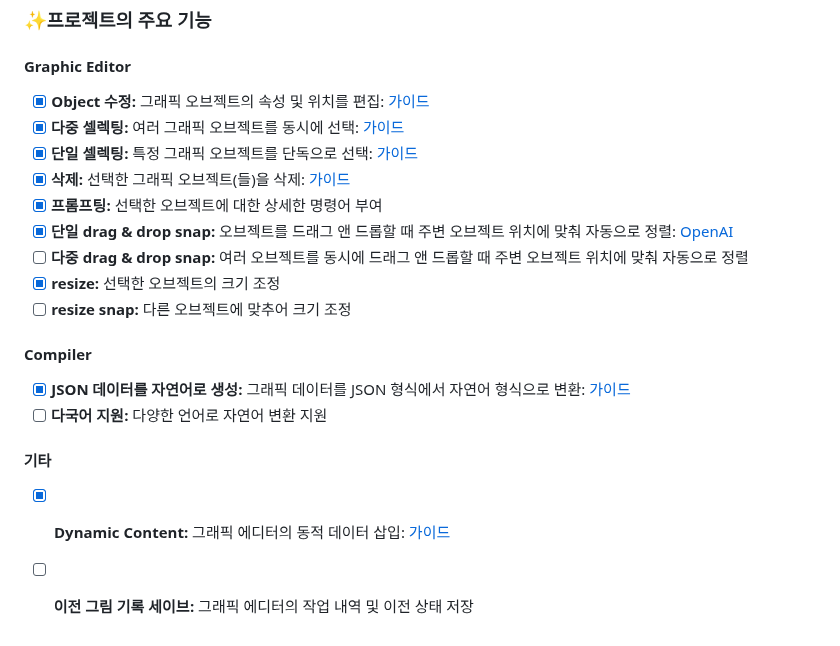
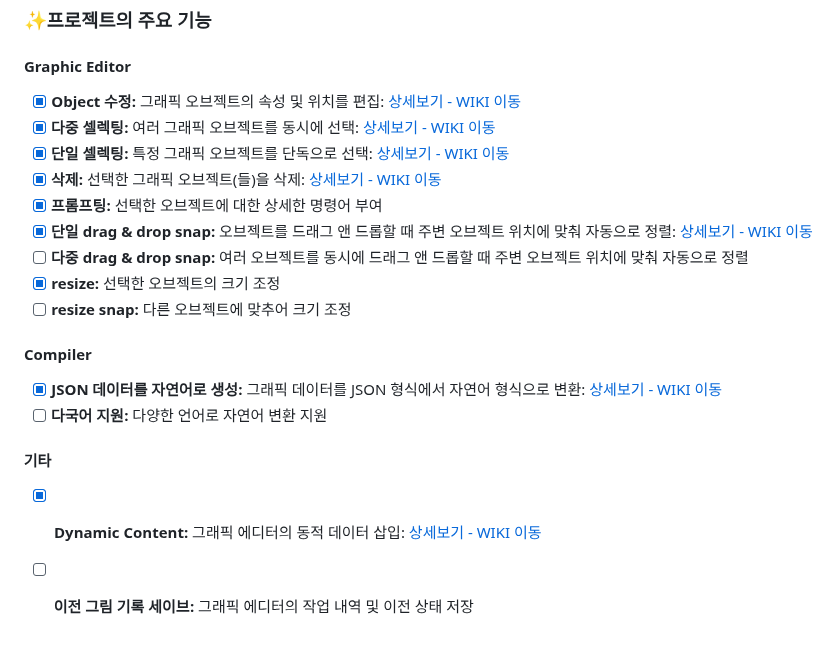
Before and after one commit to tomatoM4to/Canvas-Compiler, a Markdown page: README.md, the part around the change. Drawn GitHub-style.

```diff
--- a/README.md
+++ b/README.md
@@ -52,20 +52,20 @@ Chat GPT와 같은 LLM을 사용하면서 텍스트를 통해 명령을 주는
 ### ✨프로젝트의 주요 기능
 
 #### Graphic Editor
-- [x] **Object 수정:** 그래픽 오브젝트의 속성 및 위치를 편집: [가이드](https://github.com/tomatoM4to/Canvas-Compiler/wiki/Grapic-Editor#object-%EC%88%98%EC%A0%95)
-- [x] **다중 셀렉팅:** 여러 그래픽 오브젝트를 동시에 선택: [가이드](https://github.com/tomatoM4to/Canvas-Compiler/wiki/Grapic-Editor#%EB%8B%A4%EC%A4%91-%EC%85%80%EB%A0%89%ED%8C%85-%EA%B8%B0%EB%8A%A5)
-- [x] **단일 셀렉팅:** 특정 그래픽 오브젝트를 단독으로 선택: [가이드](https://github.com/tomatoM4to/Canvas-Compiler/wiki/Grapic-Editor#%EB%8B%A8%EC%9D%BC-%EC%85%80%EB%A0%89%ED%8C%85-%EA%B8%B0%EB%8A%A5)
-- [x] **삭제:** 선택한 그래픽 오브젝트(들)을 삭제: [가이드](https://github.com/tomatoM4to/Canvas-Compiler/wiki/Grapic-Editor#%EC%82%AD%EC%A0%9C)
+- [x] **Object 수정:** 그래픽 오브젝트의 속성 및 위치를 편집: [상세보기 - WIKI 이동](https://github.com/tomatoM4to/Canvas-Compiler/wiki/Grapic-Editor#object-%EC%88%98%EC%A0%95)
+- [x] **다중 셀렉팅:** 여러 그래픽 오브젝트를 동시에 선택: [상세보기 - WIKI 이동](https://github.com/tomatoM4to/Canvas-Compiler/wiki/Grapic-Editor#%EB%8B%A4%EC%A4%91-%EC%85%80%EB%A0%89%ED%8C%85-%EA%B8%B0%EB%8A%A5)
+- [x] **단일 셀렉팅:** 특정 그래픽 오브젝트를 단독으로 선택: [상세보기 - WIKI 이동](https://github.com/tomatoM4to/Canvas-Compiler/wiki/Grapic-Editor#%EB%8B%A8%EC%9D%BC-%EC%85%80%EB%A0%89%ED%8C%85-%EA%B8%B0%EB%8A%A5)
+- [x] **삭제:** 선택한 그래픽 오브젝트(들)을 삭제: [상세보기 - WIKI 이동](https://github.com/tomatoM4to/Canvas-Compiler/wiki/Grapic-Editor#%EC%82%AD%EC%A0%9C)
 - [x] **프롬프팅:** 선택한 오브젝트에 대한 상세한 명령어 부여
-- [x] **단일 drag & drop snap:** 오브젝트를 드래그 앤 드롭할 때 주변 오브젝트 위치에 맞춰 자동으로 정렬: [OpenAI]([https://www.openai.com/](https://github.com/tomatoM4to/Canvas-Compiler/wiki/Grapic-Editor#%EC%8A%A4%EB%83%85-%EA%B8%B0%EB%8A%A5))
+- [x] **단일 drag & drop snap:** 오브젝트를 드래그 앤 드롭할 때 주변 오브젝트 위치에 맞춰 자동으로 정렬: [상세보기 - WIKI 이동]([https://www.openai.com/](https://github.com/tomatoM4to/Canvas-Compiler/wiki/Grapic-Editor#%EC%8A%A4%EB%83%85-%EA%B8%B0%EB%8A%A5))
 - [ ] **다중 drag & drop snap:** 여러 오브젝트를 동시에 드래그 앤 드롭할 때 주변 오브젝트 위치에 맞춰 자동으로 정렬
 - [x] **resize:** 선택한 오브젝트의 크기 조정
 - [ ] **resize snap:** 다른 오브젝트에 맞추어 크기 조정
 
 #### Compiler
-- [x] **JSON 데이터를 자연어로 생성:** 그래픽 데이터를 JSON 형식에서 자연어 형식으로 변환: [가이드](https://github.com/tomatoM4to/Canvas-Compiler/wiki/Compiler#json-%EB%8D%B0%EC%9D%B4%ED%84%B0-%EC%9E%90%EC%97%B0%EC%96%B4-%EC%83%9D%EC%84%B1)
+- [x] **JSON 데이터를 자연어로 생성:** 그래픽 데이터를 JSON 형식에서 자연어 형식으로 변환: [상세보기 - WIKI 이동](https://github.com/tomatoM4to/Canvas-Compiler/wiki/Compiler#json-%EB%8D%B0%EC%9D%B4%ED%84%B0-%EC%9E%90%EC%97%B0%EC%96%B4-%EC%83%9D%EC%84%B1)
 - [ ] **다국어 지원:** 다양한 언어로 자연어 변환 지원
 
 #### 기타
-- [x] **Dynamic Content:** 그래픽 에디터의 동적 데이터 삽입: [가이드](https://github.com/tomatoM4to/Canvas-Compiler/wiki/%EA%B8%B0%ED%83%80#%EB%8F%99%EC%A0%81-%EB%8D%B0%EC%9D%B4%ED%84%B0-%EC%82%BD%EC%9E%85)
+- [x] **Dynamic Content:** 그래픽 에디터의 동적 데이터 삽입: [상세보기 - WIKI 이동](https://github.com/tomatoM4to/Canvas-Compiler/wiki/%EA%B8%B0%ED%83%80#%EB%8F%99%EC%A0%81-%EB%8D%B0%EC%9D%B4%ED%84%B0-%EC%82%BD%EC%9E%85)
 - [ ] **이전 그림 기록 세이브:** 그래픽 에디터의 작업 내역 및 이전 상태 저장
```
